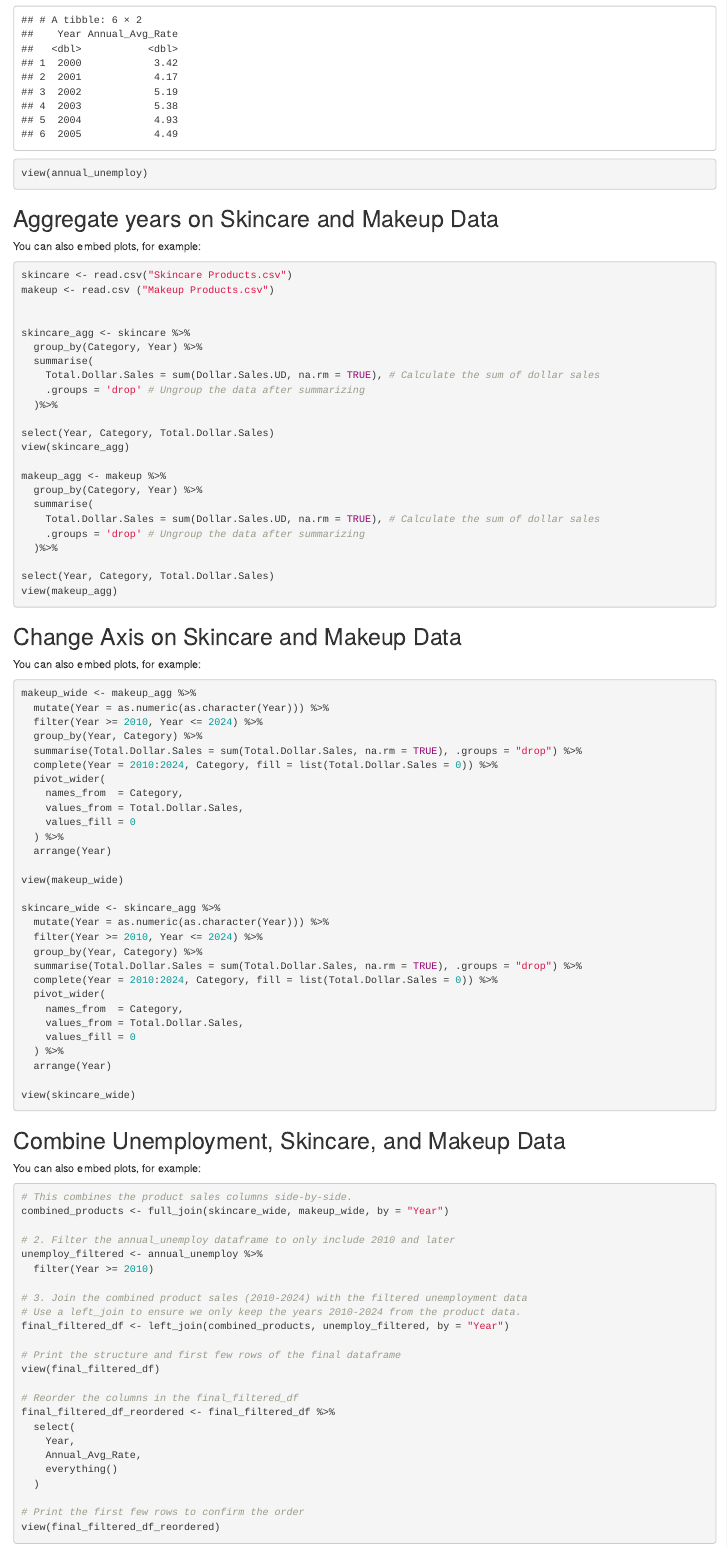
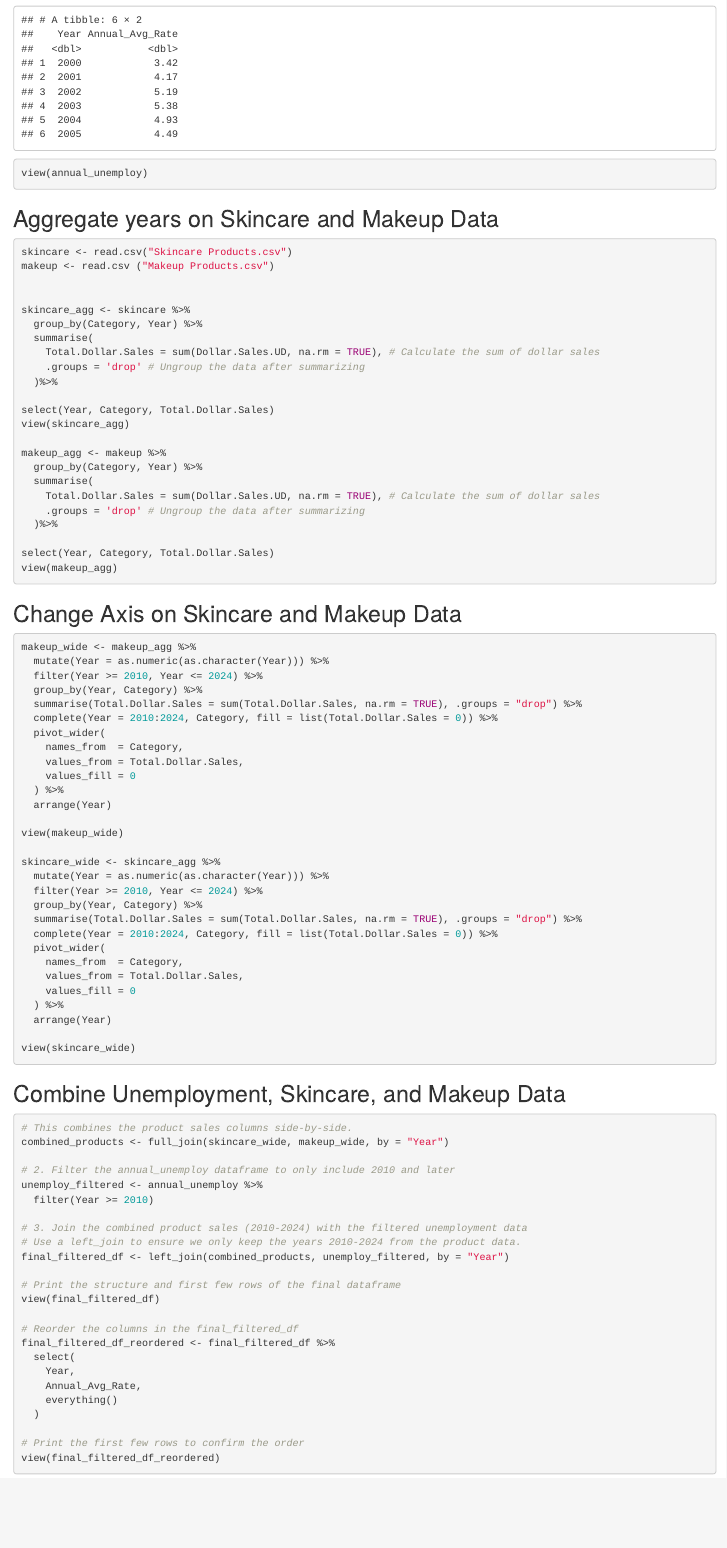
Before and after one commit to lediadobi/OLT620Capstone, an R Markdown document (OLT_CP7.Rmd): the page in a window 1100 px wide, from 2950 px down. Rendered offline with R 4.5, knitr and Pandoc, with nearby package versions; drawn as R Markdown's standard HTML page in place of the format the file asks for.

Commit message:
committing final changes for makeup and skincare products of cp7

````diff
--- a/OLT_CP7.Rmd
+++ b/OLT_CP7.Rmd
@@ -55,8 +55,6 @@ view(annual_unemploy)
 
 ## Aggregate years on Skincare and Makeup Data
 
-You can also embed plots, for example:
-
 ```{r aaggregate years, include=TRUE}
 skincare <- read.csv("Skincare Products.csv")
 makeup <- read.csv ("Makeup Products.csv")
@@ -86,8 +84,6 @@ view(makeup_agg)
 ```
 
 ## Change Axis on Skincare and Makeup Data
-
-You can also embed plots, for example:
 
 ```{r axis change, include=TRUE}
 
@@ -125,7 +121,6 @@ view(skincare_wide)
 
 ## Combine Unemployment, Skincare, and Makeup Data
 
-You can also embed plots, for example:
 
 ```{r combine datasets, include=TRUE}
 # This combines the product sales columns side-by-side.
````
Also changed, not shown: OLT_CP7.Rmd (1 more changed lines).
